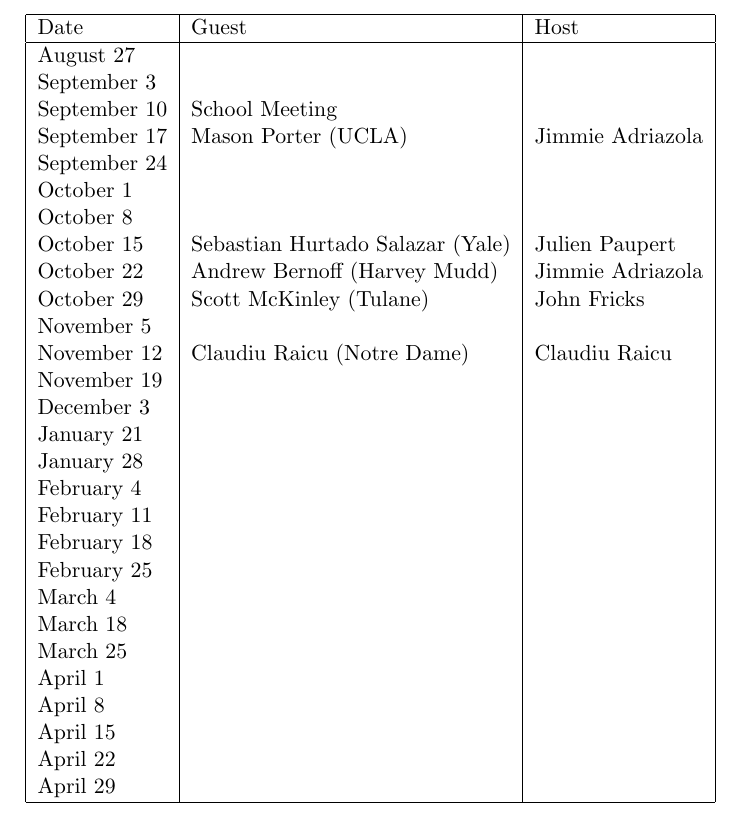
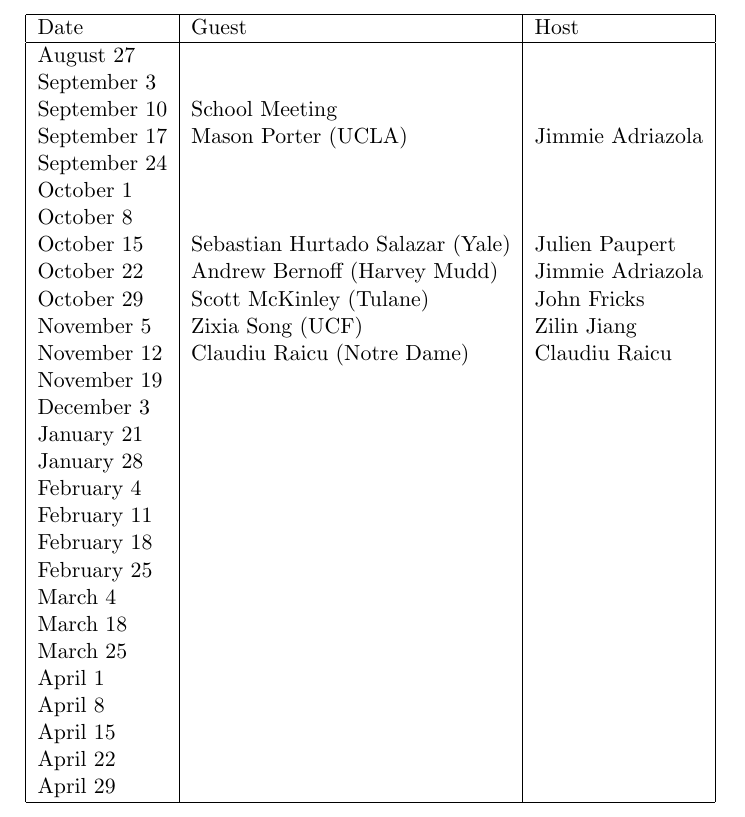
Before and after one commit to johnfricks/johnfricks.github.io, a LaTeX document (docs/coll/schedule.tex): part of page 1 of 2, cut so that both start at the same text. Compiled offline with pdfLaTeX.

Commit message:
addednov5

```diff
--- a/docs/coll/schedule.tex
+++ b/docs/coll/schedule.tex
@@ -18,7 +18,7 @@
 October 15 &Sebastian Hurtado Salazar (Yale)& Julien Paupert\\
 October 22 & Andrew Bernoff (Harvey Mudd)& Jimmie Adriazola\\
 October 29 &Scott McKinley (Tulane)& John Fricks\\
-November 5 &&\\
+November 5 &Zixia Song (UCF)& Zilin Jiang\\
 November 12 &Claudiu Raicu (Notre Dame)& Claudiu Raicu \\
 November 19 && \\
 December 3 && \\
```
Also changed, not shown: docs/coll/schedule.pdf, 2 other files.
